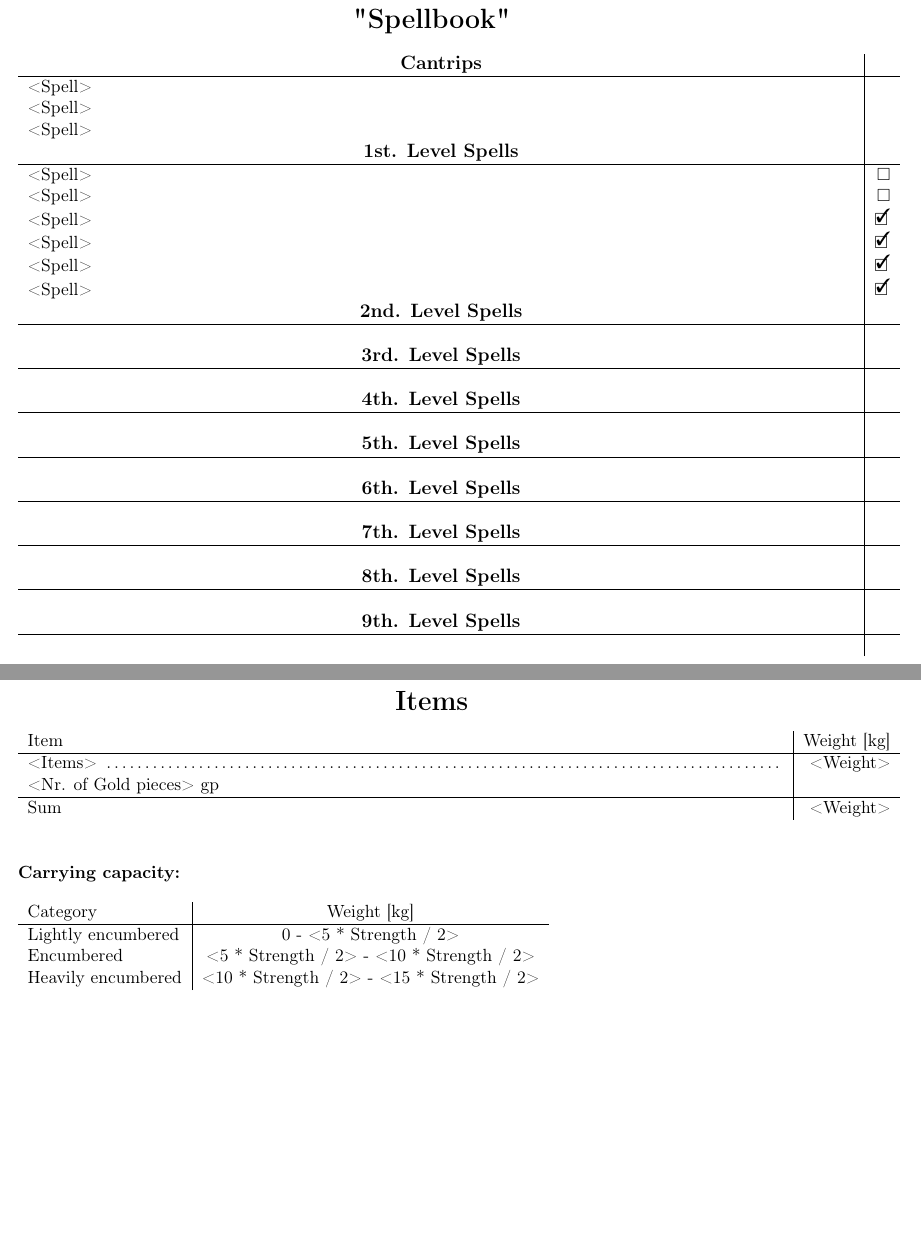
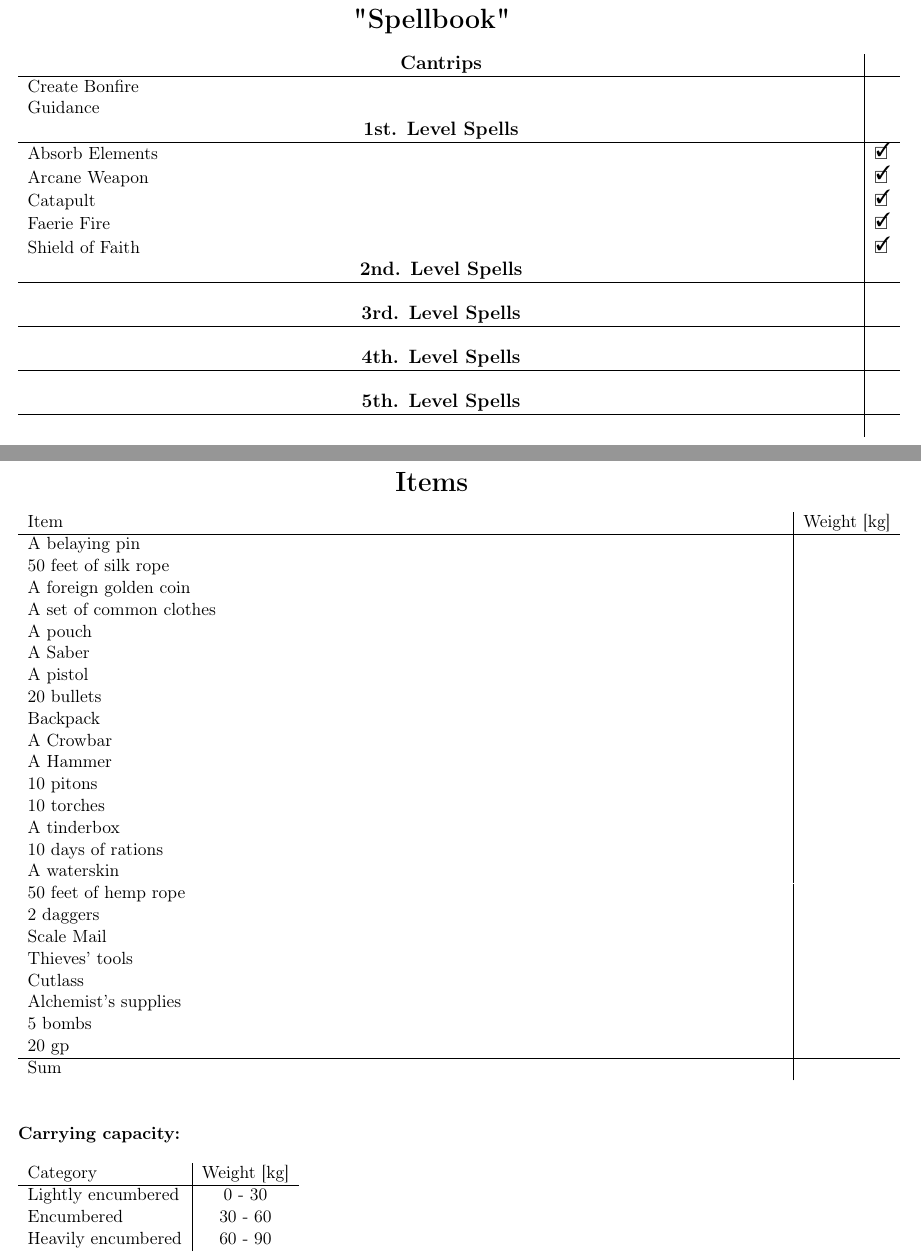
Before and after one commit to MrTorstein/DnD, a LaTeX document (Character Sheets/Vidarrrh Burheim.tex): two parts of pages 3 and 4 of 4, joined at a grey line, cut so that both start at the same text, the shorter picture padded with empty space. Compiled offline with pdfLaTeX.

Commit message:
Almost finished Vidarrrh
Minor bugfix and almost finished vidarrrh

```diff
--- a/Character Sheets/Vidarrrh Burheim.tex
+++ b/Character Sheets/Vidarrrh Burheim.tex
@@ -185,20 +196,18 @@ Charisma 					& 15	 				& +2
 	\end{center}
 
 	\begin{tabularx}{\textwidth}{X|r}
-\multicolumn{1}{c|}{\large \textbf{Cantrips}} & \\
+\multicolumn{1}{c|}{\large \textbf{Cantrips}} 	& 	\\
 \hline
-<Spell> 										& 	\\
-<Spell> 										& 	\\
-<Spell>		 									&	\\
+Create Bonfire 									& 	\\
+Guidance 										& 	\\
 
 \multicolumn{1}{c|}{\large \textbf{1st. Level Spells}} & \\
 \hline
-<Spell>			 								& \available \\
-<Spell> 										& \available \\
-<Spell>											& \done \\
-<Spell> 										& \done \\
-<Spell>				 							& \done \\
-<Spell> 										& \done \\
+Absorb Elements	 								& \done \\
+Arcane Weapon									& \done \\
+Catapult										& \done \\
+Faerie Fire 									& \done \\
+Shield of Faith		 							& \done \\
 
 \multicolumn{1}{c|}{\large \textbf{2nd. Level Spells}} &	\\
 \hline
@@ -214,22 +223,6 @@ Charisma 					& 15	 				& +2
 
 \multicolumn{1}{c|}{\large \textbf{5th. Level Spells}} & \\
 \hline
-	 											&  	\\
-
-\multicolumn{1}{c|}{\large \textbf{6th. Level Spells}} & \\
-\hline
-	 											&  	\\
-
-\multicolumn{1}{c|}{\large \textbf{7th. Level Spells}} & \\
-\hline
-	 											&  	\\
-
-\multicolumn{1}{c|}{\large \textbf{8th. Level Spells}} & \\
-\hline
-	 											&  	\\
-
-\multicolumn{1}{c|}{\large \textbf{9th. Level Spells}} & \\
-\hline
 	 											&
 	\end{tabularx}
 
@@ -242,10 +235,32 @@ Charisma 					& 15	 				& +2
 	\begin{tabularx}{\textwidth}{X|r}
 Item & Weight [kg] \\
 \hline
-<Items> \dotfill 							& <Weight> 	\\
-<Nr. of Gold pieces> gp 					& 			\\
+A belaying pin 								&  			\\
+50 feet of silk rope						&  			\\
+A foreign golden coin 						&  			\\
+A set of common clothes 					&  			\\
+A pouch		 								&  			\\
+A Saber		 								&  			\\
+A pistol	 								&  			\\
+20 bullets	 								&  			\\
+Backpack 									&  			\\
+A Crowbar	 								&  			\\
+A Hammer	 								&  			\\
+10 pitons	 								&  			\\
+10 torches	 								&  			\\
+A tinderbox	 								&  			\\
+10 days of rations							&  			\\
+A waterskin 								&  			\\
+50 feet of hemp rope 						&  			\\
+2 daggers 									&  			\\
+Scale Mail	 								&  			\\
+Thieves' tools 								&  			\\
+Cutlass		 								&  			\\
+Alchemist's supplies 						&  			\\
+5 bombs		 								&  			\\
+20 gp					 					& 			\\
 \hline
-Sum 										& <Weight>
+Sum 										&
 	\end{tabularx}
 
 \vspace{10mm}
@@ -255,8 +270,8 @@ Sum 										& <Weight>
 	\begin{tabular}{l|c}
 Category & Weight [kg] \\
 \hline
-Lightly encumbered 	& 0 - <5 * Strength / 2> 	\\
-Encumbered 			& <5 * Strength / 2> - <10 * Strength / 2> \\
-Heavily encumbered	& <10 * Strength / 2> - <15 * Strength / 2>
+Lightly encumbered 	& 0 - 30 	\\
+Encumbered 			& 30 - 60 	\\
+Heavily encumbered	& 60 - 90
 	\end{tabular}
 \end{document}
```
Also changed, not shown: Character Sheets/Glen Tonic.pdf, Character Sheets/Vidarrrh Burheim.pdf, Character Sheets/Vidarrrh Burheim.tex (25 more changed lines).
